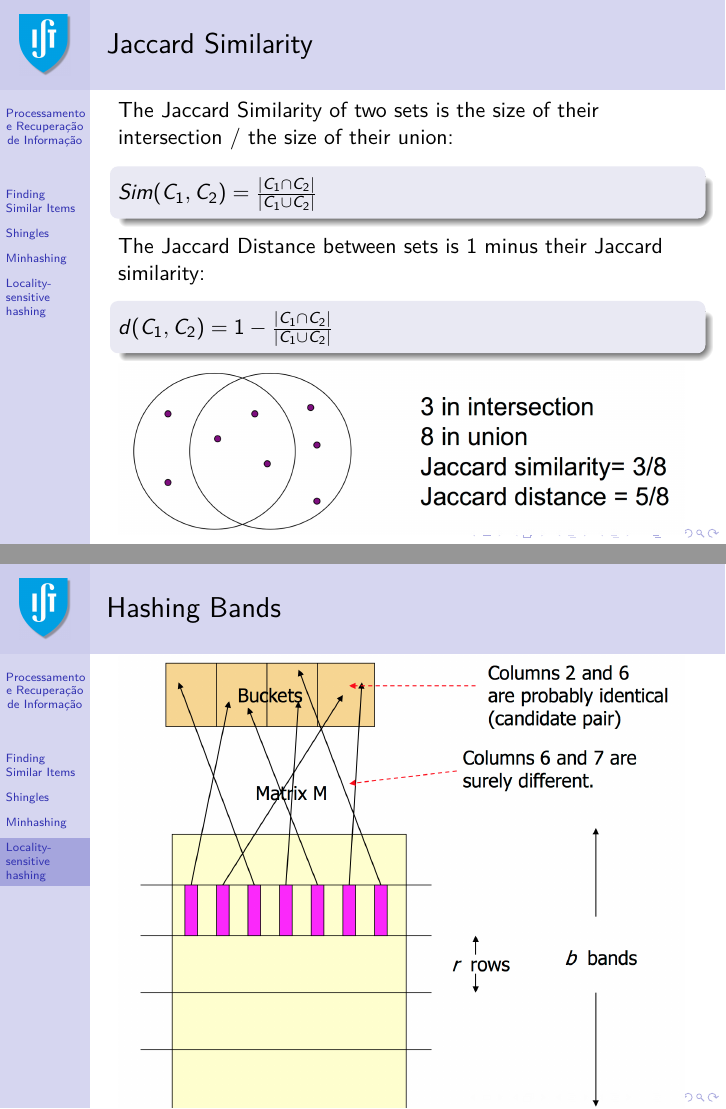
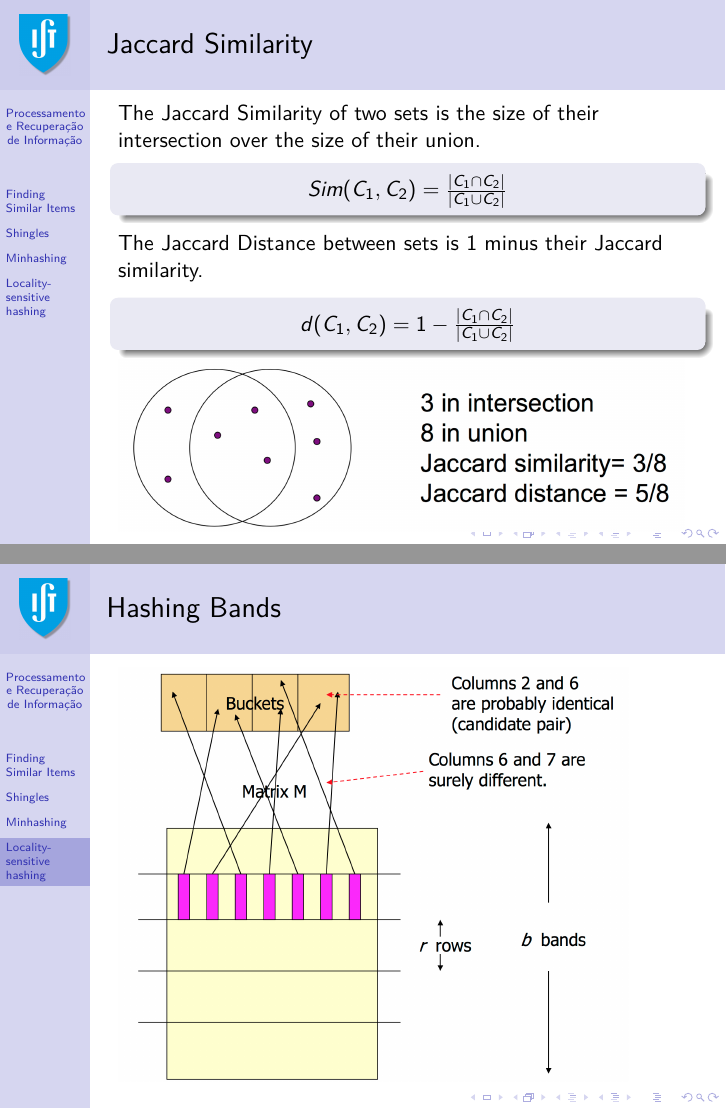
Before and after one commit to pavelcalado/pri1819, LaTeX slides (slides/11-similarity-search.tex): pages 7 and 40 of 53, joined at a grey line. Compiled offline with pdfLaTeX.

Commit message:
Update 11-similarity-search.tex

```diff
--- a/slides/11-similarity-search.tex
+++ b/slides/11-similarity-search.tex
@@ -92,16 +94,20 @@ For each use case, we need to define what distance means.
 %%%%%
 
 \begin{frame} \frametitle{Jaccard Similarity}
-The Jaccard Similarity of two sets is the size of their intersection / the size of their union:
+The Jaccard Similarity of two sets is the size of their intersection over the size of their union.
 
 \begin{block}{}
+\begin{center}
 $Sim(C_1, C_2) = \frac{|C_1 \cap C_2|}{|C_1 \cup C_2|}$
+\end{center}
 \end{block}
 
-The Jaccard Distance between sets is 1 minus their Jaccard similarity:
+The Jaccard Distance between sets is 1 minus their Jaccard similarity.
 
 \begin{block}{}
+\begin{center}
 $d(C_1, C_2) = 1 - \frac{|C_1 \cap C_2|}{|C_1 \cup C_2|}$
+\end{center}
 \end{block}
 
 \includegraphics[width=10cm]{jaccard}
@@ -483,7 +489,7 @@ Tune $b$ and $r$ to catch most similar pairs, but few non-similar pairs
 
 \begin{frame} \frametitle{Hashing Bands}
 
-\includegraphics[width=10cm]{hashing-bands}
+\includegraphics[width=9cm]{hashing-bands}
 
 \end{frame}
 
```
Also changed, not shown: slides/11-similarity-search.tex (14 more changed lines).
